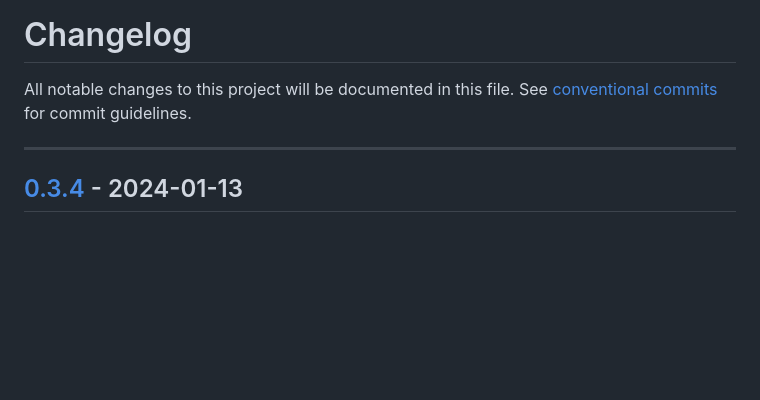
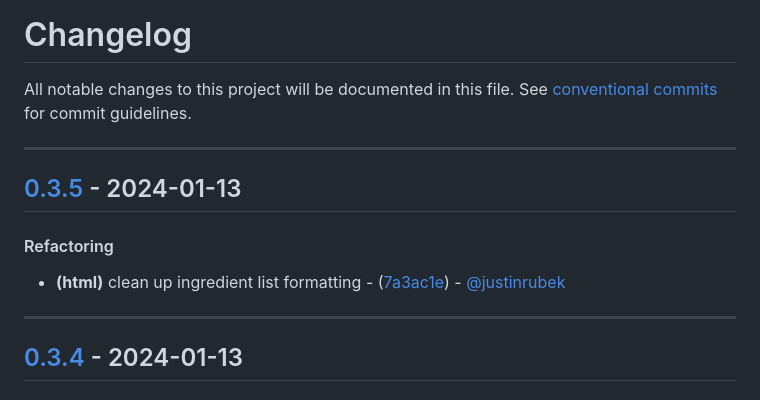
Before and after one commit to justinrubek/cheesecalc, a Markdown page: CHANGELOG.md, the part around the change. GitHub-like rendering; blank space fills up the shorter version.

Commit message:
chore(version): 0.3.5

```diff
--- a/CHANGELOG.md
+++ b/CHANGELOG.md
@@ -2,6 +2,12 @@
 All notable changes to this project will be documented in this file. See [conventional commits](https://www.conventionalcommits.org/) for commit guidelines.
 
 - - -
+## [0.3.5](https://github.com/justinrubek/cheesecalc/compare/0.3.4..0.3.5) - 2024-01-13
+#### Refactoring
+- **(html)** clean up ingredient list formatting - ([7a3ac1e](https://github.com/justinrubek/cheesecalc/commit/7a3ac1e83d366cb670b8052e13e1b02e5d2a6c7f)) - [@justinrubek](https://github.com/justinrubek)
+
+- - -
+
 ## [0.3.4](https://github.com/justinrubek/cheesecalc/compare/0.3.3..0.3.4) - 2024-01-13
 #### Bug Fixes
 - correct typo - ([b2f4871](https://github.com/justinrubek/cheesecalc/commit/b2f4871711bc99b382a6dc8c6c241668c27fe198)) - [@justinrubek](https://github.com/justinrubek)
```
